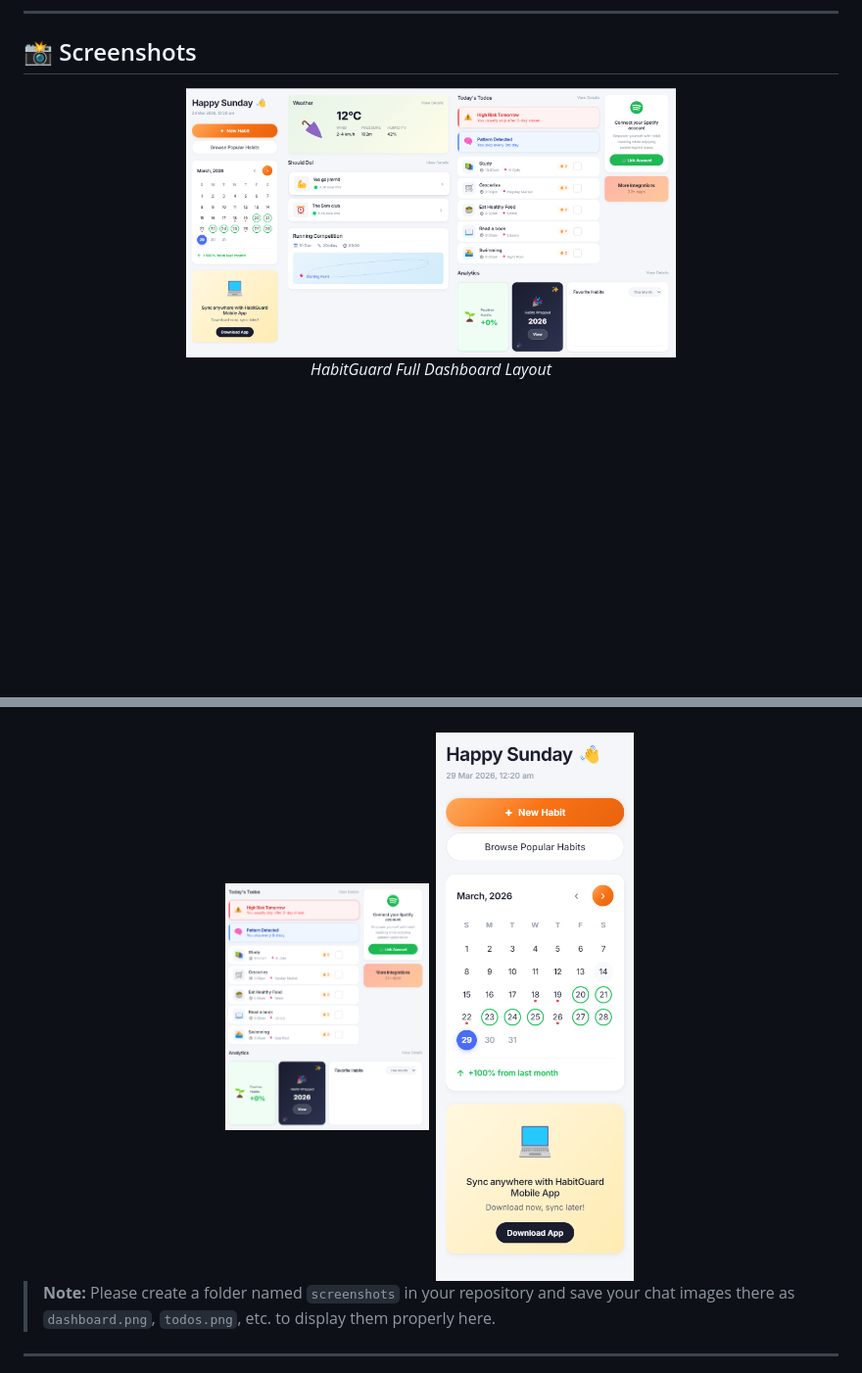
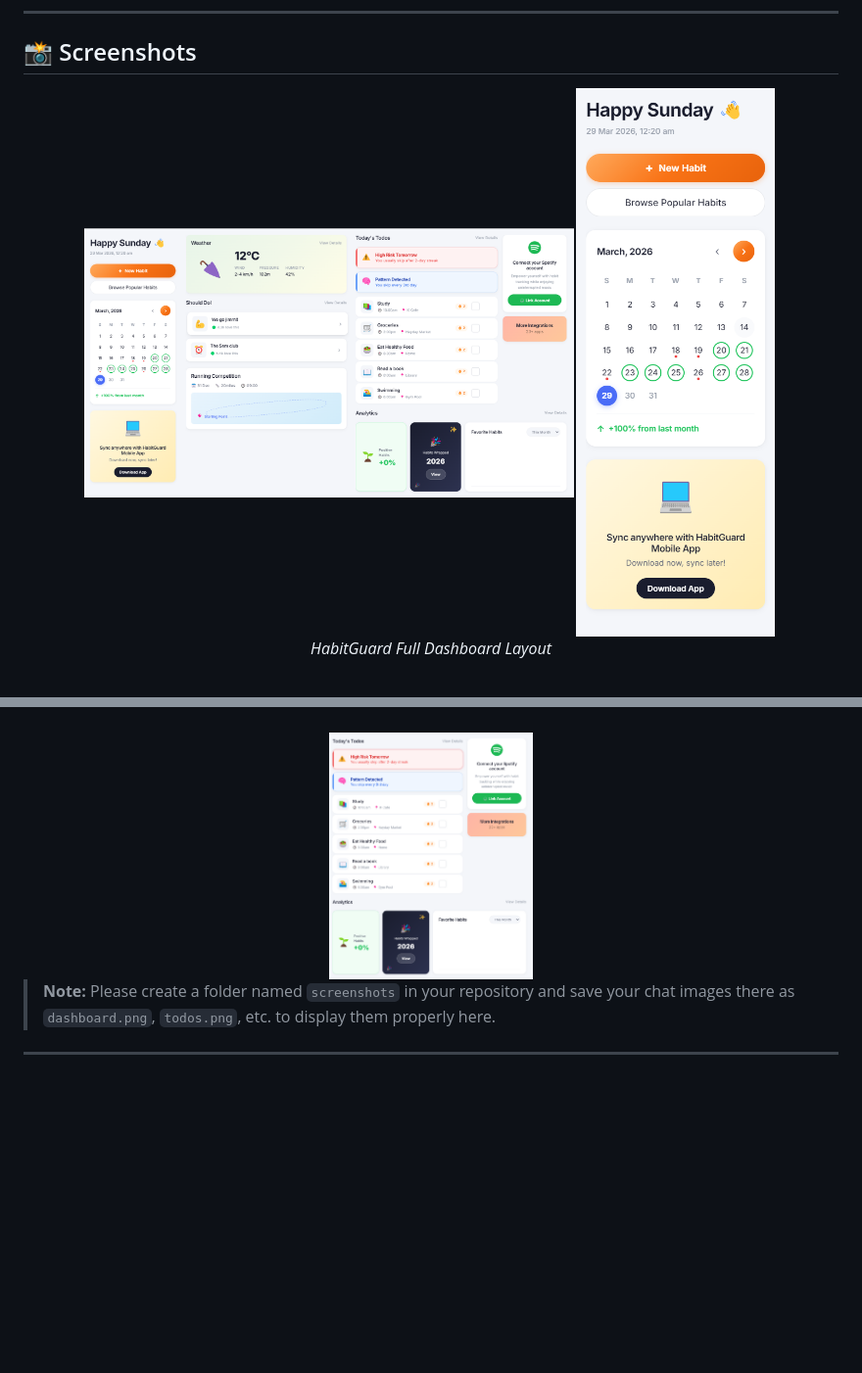
Before and after one commit to sachin-saroj/HabitGuard, a Markdown page: README.md, 2 parts joined by grey strips. Shown at 98% size. Drawn GitHub-style; blank space fills up the shorter version.

```diff
--- a/README.md
+++ b/README.md
@@ -68,7 +68,7 @@ You usually skip every 3rd day → **⚠️ High Risk Tomorrow**
 
 <div align="center">
   <!-- Full Size Dashboard Image -->
-  <img src="screenshots/dashboard.png" alt="Full Application Dashboard" width="60%">
+  <img src="screenshots/dashboard.png" alt="Full Application Dashboard" width="60%"><img src="screenshots/sidebar.png" alt="Calendar Navigation" width="25%">
   <p><em>HabitGuard Full Dashboard Layout</em></p>
 </div>
 
@@ -85,7 +85,7 @@ You usually skip every 3rd day → **⚠️ High Risk Tomorrow**
 <div align="center">
   <!-- Side-by-side images -->
   <img src="screenshots/widgets.png" alt="Context & Suggestions Widgets" width="25%">
-  <img src="screenshots/sidebar.png" alt="Calendar Navigation" width="25%">
+
 </div>
 
 > **Note:** Please create a folder named `screenshots` in your repository and save your chat images there as `dashboard.png`, `todos.png`, etc. to display them properly here.
```
